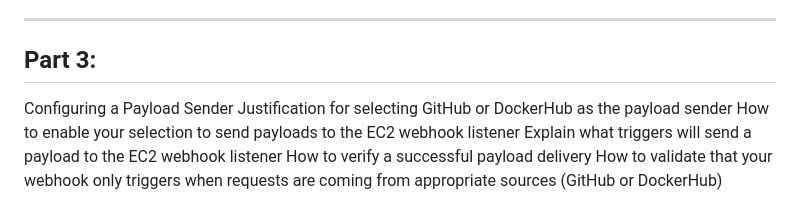
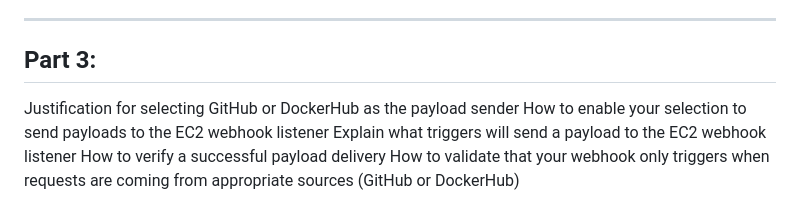
Before and after one commit to WSU-kduncan/cicdf25-Riyamh, a Markdown page: Project-5/README-CD.md, the part around the change. Rendered like a GitHub page.

Commit message:
testing again so removed text

```diff
--- a/Project-5/README-CD.md
+++ b/Project-5/README-CD.md
@@ -74,7 +74,6 @@ LINK to service file in repository
 ---
 
 ## Part 3:
-Configuring a Payload Sender
 Justification for selecting GitHub or DockerHub as the payload sender
 How to enable your selection to send payloads to the EC2 webhook listener
 Explain what triggers will send a payload to the EC2 webhook listener
```
